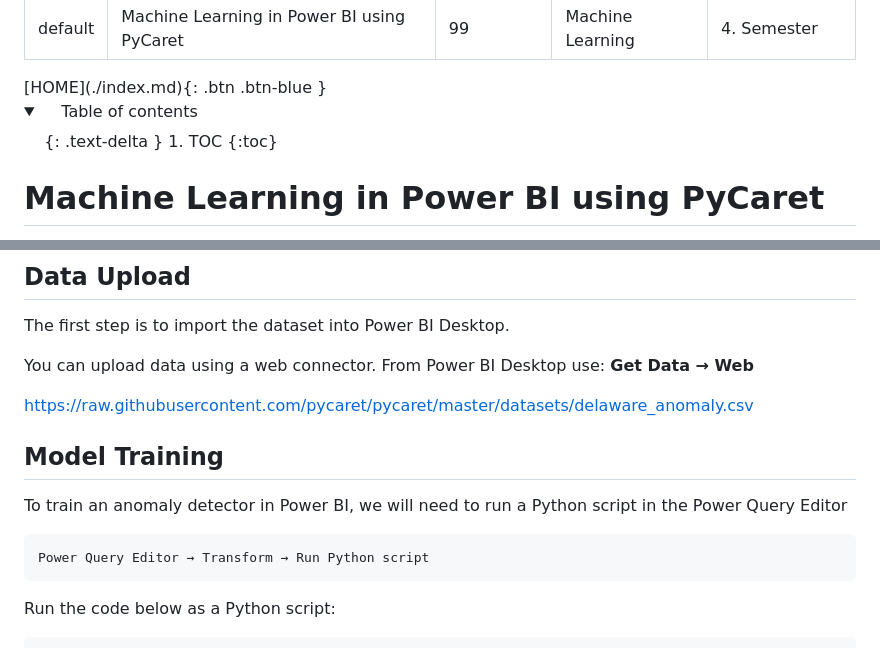
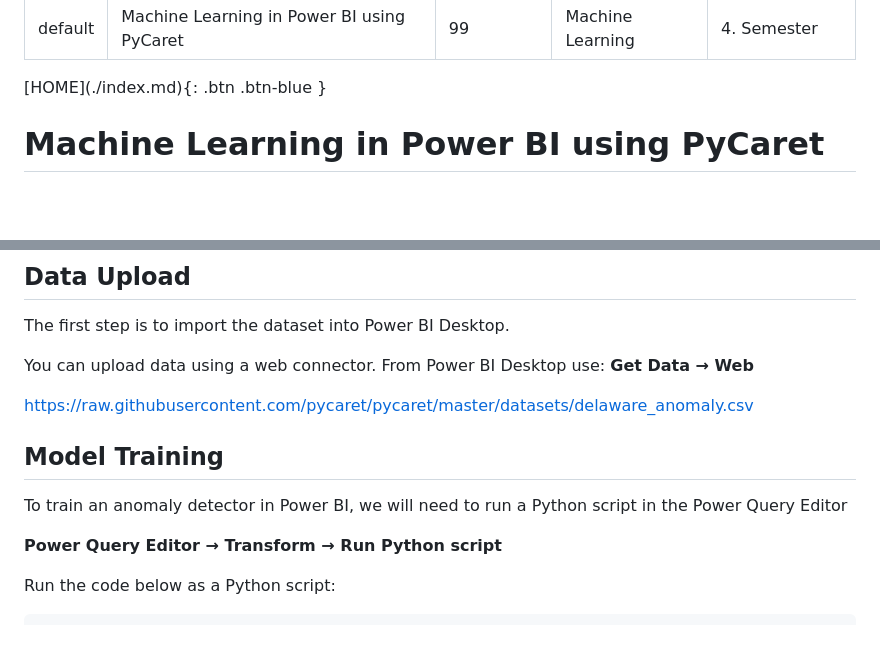
Before and after one commit to officegeek/keaonline, a Markdown page: 4_semester/machine_learning/mlpowerbIpyc.md, 2 parts joined by grey strips. Drawn GitHub-style; blank space fills up the shorter version.

```diff
--- a/4_semester/machine_learning/mlpowerbIpyc.md
+++ b/4_semester/machine_learning/mlpowerbIpyc.md
@@ -9,15 +9,6 @@ grand_parent: 4. Semester
 <span class="fs-1">
 [HOME](./index.md){: .btn .btn-blue }
 </span>
-
-<details open markdown="block">
-  <summary>
-    Table of contents
-  </summary>
-  {: .text-delta }
-1. TOC
-{:toc}
-</details>
 
 # Machine Learning in Power BI using PyCaret
 How to use Machine Learning in Microsoft Power BI, with the use og PyCaret.
@@ -64,13 +55,12 @@ The first step is to import the dataset into Power BI Desktop.
 You can upload data using a web connector.
 From Power BI Desktop use:  **Get Data → Web**
 
-https://raw.githubusercontent.com/pycaret/pycaret/master/datasets/delaware_anomaly.csv
+[https://raw.githubusercontent.com/pycaret/pycaret/master/datasets/delaware_anomaly.csv](https://raw.githubusercontent.com/pycaret/pycaret/master/datasets/delaware_anomaly.csv)
 
 ## Model Training
-
 To train an anomaly detector in Power BI, we will need to run a Python script in the Power Query Editor
 
-    Power Query Editor → Transform → Run Python script
+**Power Query Editor → Transform → Run Python script**
 
 Run the code below as a Python script:
 
```
Also changed, not shown: other parts of 4_semester/machine_learning/mlpowerbIpyc.md (+2 -2 lines).
